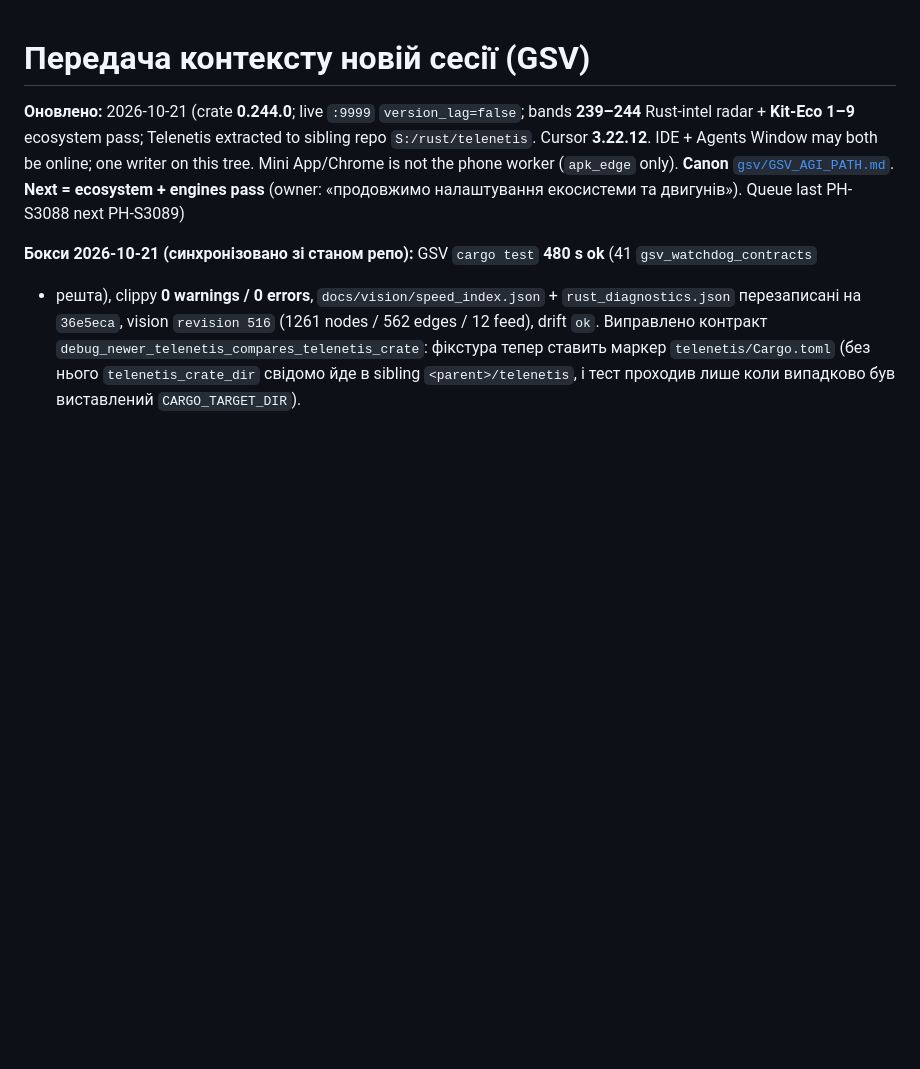
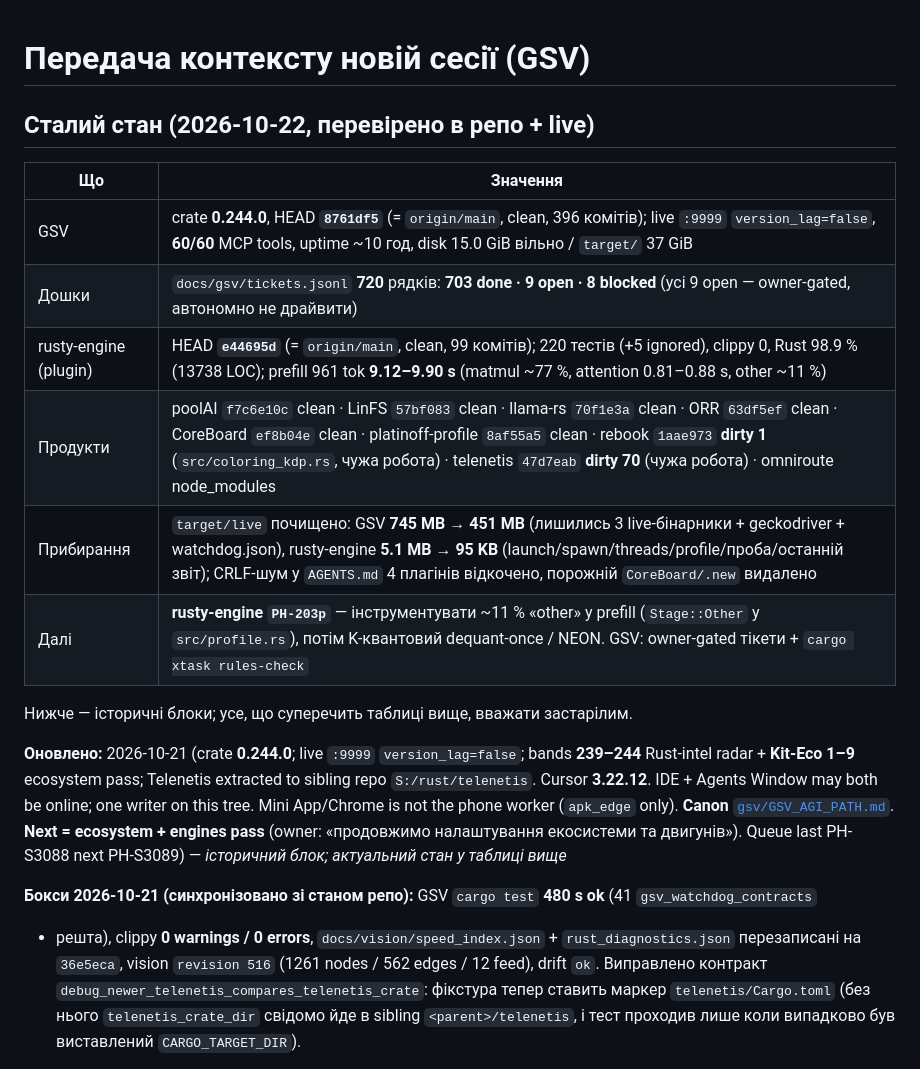
Before and after one commit to platinoff/GSV, a Markdown page: docs/HANDOFF_NEW_SESSION.md, the part around the change. Rendered like a GitHub page; blank space fills up the shorter version.

Commit message:
docs: steady-state sync + workspace tidy (2026-10-22)
Summary:
- HANDOFF: new "Сталий стан (2026-10-22)" table at the top - GSV 0.244.0 at
  8761df5 (= origin/main, clean, 396 commits), live :9999 version_lag=false
  60/60 MCP tools, disk 15.0 GiB free / target 37 GiB; board 720 rows
  (703 done / 9 open owner-gated / 8 blocked); per-product HEAD+dirty state;
  cleanup results; next = rusty-engine PH-203p. The old 2026-10-21 blocks are
  marked historical.
- NEXT: same steady-state note above the 2026-10-21 header, with the next
  step (owner-gated GSV tickets or an explicit owner pick).
- Workspace tidy (no code touched): GSV target/live 745 MB -> 451 MB (only
  gsv-server.exe / gsv-mcp.exe / gsv-watchdog.exe / geckodriver.exe /
  watchdog.json / apk / edge_data kept; firefox profile, sys2-* cargo
  leftovers, gsv-live.exe and 456 one-off probe/log files removed);
  rusty-engine target/live 5.1 MB -> 95 KB (launch/spawn/threads/profile/
  probe + last perf report kept); CRLF-only AGENTS.md churn reverted in
  LinFS / llama-rs / rebook / ORR_DESKTOP; empty CoreBoard_Labs_shop/.new
  removed.

Verification: cargo xtask sync --check -> ok (revision 516, next PH-S3089);
rusty-engine docs commit pushed (4321768) with fmt + 201 lib tests green.

Gsv-Actor: agent
Gsv-Ide: opencode
Gsv-Model: deepseek-v4.1-flash-free

```diff
--- a/docs/HANDOFF_NEW_SESSION.md
+++ b/docs/HANDOFF_NEW_SESSION.md
@@ -1,6 +1,19 @@
 # Передача контексту новій сесії (GSV)
 
-**Оновлено:** 2026-10-21 (crate **0.244.0**; live `:9999` `version_lag=false`; bands **239–244** Rust-intel radar + **Kit-Eco 1–9** ecosystem pass; Telenetis extracted to sibling repo `S:/rust/telenetis`. Cursor **3.22.12**. IDE + Agents Window may both be online; one writer on this tree. Mini App/Chrome is not the phone worker (`apk_edge` only). **Canon** [`gsv/GSV_AGI_PATH.md`](gsv/GSV_AGI_PATH.md). **Next = ecosystem + engines pass** (owner: «продовжимо налаштування екосистеми та двигунів»). Queue last PH-S3088 next PH-S3089)
+## Сталий стан (2026-10-22, перевірено в репо + live)
+
+| Що | Значення |
+|----|----------|
+| GSV | crate **0.244.0**, HEAD **`8761df5`** (= `origin/main`, clean, 396 комітів); live `:9999` `version_lag=false`, **60/60** MCP tools, uptime ~10 год, disk 15.0 GiB вільно / `target/` 37 GiB |
+| Дошки | `docs/gsv/tickets.jsonl` **720** рядків: **703 done · 9 open · 8 blocked** (усі 9 open — owner-gated, автономно не драйвити) |
+| rusty-engine (plugin) | HEAD **`e44695d`** (= `origin/main`, clean, 99 комітів); 220 тестів (+5 ignored), clippy 0, Rust 98.9 % (13738 LOC); prefill 961 tok **9.12–9.90 s** (matmul ~77 %, attention 0.81–0.88 s, other ~11 %) |
+| Продукти | poolAI `f7c6e10c` clean · LinFS `57bf083` clean · llama-rs `70f1e3a` clean · ORR `63df5ef` clean · CoreBoard `ef8b04e` clean · platinoff-profile `8af55a5` clean · rebook `1aae973` **dirty 1** (`src/coloring_kdp.rs`, чужа робота) · telenetis `47d7eab` **dirty 70** (чужа робота) · omniroute node_modules |
+| Прибирання | `target/live` почищено: GSV **745 MB → 451 MB** (лишились 3 live-бінарники + geckodriver + watchdog.json), rusty-engine **5.1 MB → 95 KB** (launch/spawn/threads/profile/проба/останній звіт); CRLF-шум у `AGENTS.md` 4 плагінів відкочено, порожній `CoreBoard/.new` видалено |
+| Далі | **rusty-engine `PH-203p`** — інструментувати ~11 % «other» у prefill (`Stage::Other` у `src/profile.rs`), потім K-квантовий dequant-once / NEON. GSV: owner-gated тікети + `cargo xtask rules-check` |
+
+Нижче — історичні блоки; усе, що суперечить таблиці вище, вважати застарілим.
+
+**Оновлено:** 2026-10-21 (crate **0.244.0**; live `:9999` `version_lag=false`; bands **239–244** Rust-intel radar + **Kit-Eco 1–9** ecosystem pass; Telenetis extracted to sibling repo `S:/rust/telenetis`. Cursor **3.22.12**. IDE + Agents Window may both be online; one writer on this tree. Mini App/Chrome is not the phone worker (`apk_edge` only). **Canon** [`gsv/GSV_AGI_PATH.md`](gsv/GSV_AGI_PATH.md). **Next = ecosystem + engines pass** (owner: «продовжимо налаштування екосистеми та двигунів»). Queue last PH-S3088 next PH-S3089) — *історичний блок; актуальний стан у таблиці вище*
 
 **Бокси 2026-10-21 (синхронізовано зі станом репо):** GSV `cargo test` **480 s ok** (41 `gsv_watchdog_contracts`
 + решта), clippy **0 warnings / 0 errors**, `docs/vision/speed_index.json` + `rust_diagnostics.json`
```
Also changed, not shown: docs/NEXT_SESSION_PROMPT.md (+7 -0 lines).
